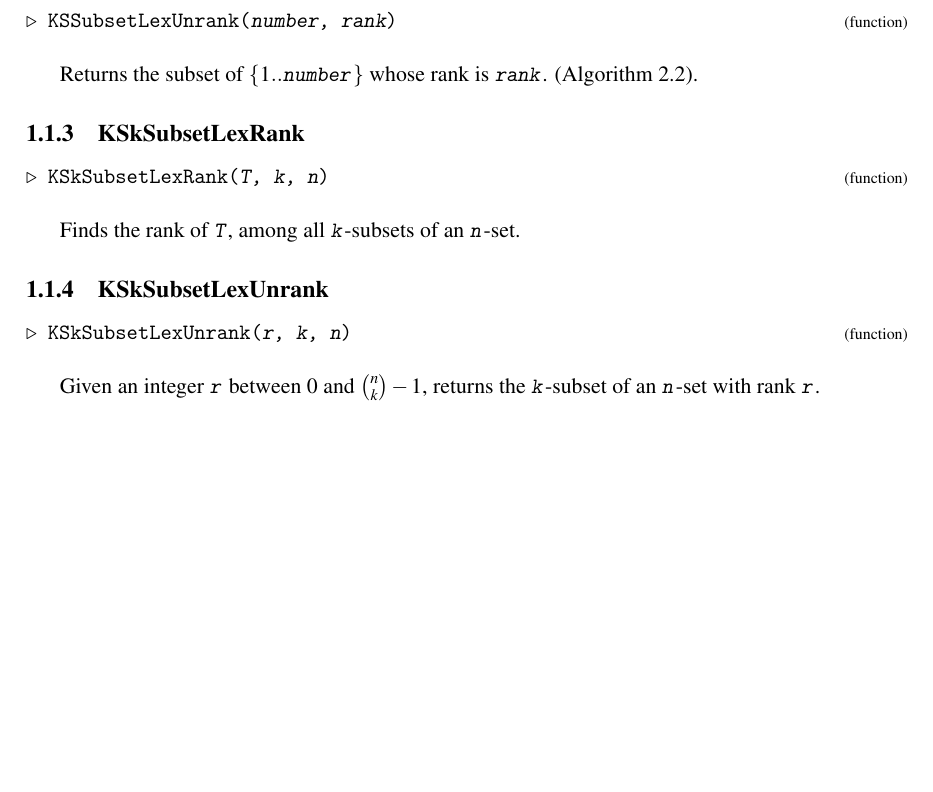
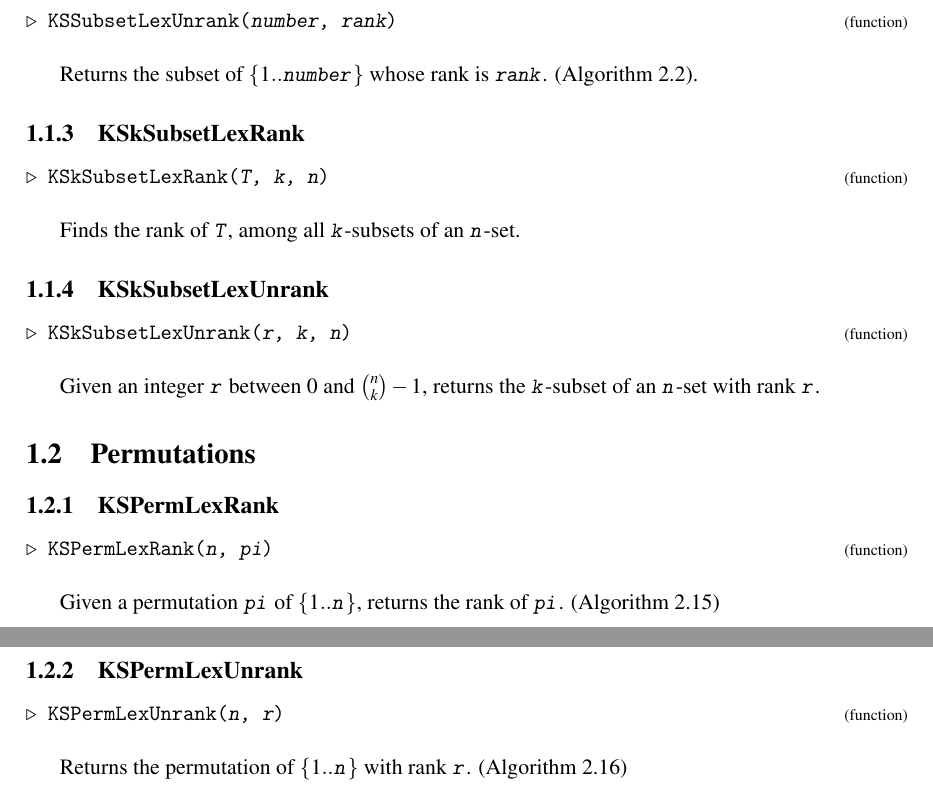
Before and after one commit to rvf0068/gap-kreher-stinson, a LaTeX document (doc/main.tex): part of page 4 of 12 before the commit and two parts of pages 4 and 5 of 13 after it, the two joined at a grey line, cut so that both start at the same text, the shorter picture padded with empty space. Compiled offline with pdfLaTeX.

Commit message:
Generate docs

```diff
--- a/doc/main.tex
+++ b/doc/main.tex
@@ -191,6 +191,37 @@ or (at your option) any later version. \mbox{}}\\[1cm]
 
 
  Given an integer \mbox{\texttt{\mdseries\slshape r}} between 0 and ${n \choose k}-1$, returns the \mbox{\texttt{\mdseries\slshape k}}-subset of an \mbox{\texttt{\mdseries\slshape n}}-set with rank \mbox{\texttt{\mdseries\slshape r}}. }
+
+ }
+
+
+\section{\textcolor{Chapter }{Permutations}}\label{Permutations}
+\logpage{[ 1, 2, 0 ]}
+\hyperdef{L}{X80F808307A2D5AB8}{}
+{
+
+
+\subsection{\textcolor{Chapter }{KSPermLexRank}}
+\logpage{[ 1, 2, 1 ]}\nobreak
+\hyperdef{L}{X81A50E8C7ED8344D}{}
+{\noindent\textcolor{FuncColor}{$\triangleright$\ \ \texttt{KSPermLexRank({\mdseries\slshape n, pi})\index{KSPermLexRank@\texttt{KSPermLexRank}}
+\label{KSPermLexRank}
+}\hfill{\scriptsize (function)}}\\
+
+
+ Given a permutation \mbox{\texttt{\mdseries\slshape pi}} of $\{1..\mbox{\texttt{\mdseries\slshape n}}\}$, returns the rank of \mbox{\texttt{\mdseries\slshape pi}}. (Algorithm 2.15) }
+
+
+
+\subsection{\textcolor{Chapter }{KSPermLexUnrank}}
+\logpage{[ 1, 2, 2 ]}\nobreak
+\hyperdef{L}{X79A6234B7CDC00F1}{}
+{\noindent\textcolor{FuncColor}{$\triangleright$\ \ \texttt{KSPermLexUnrank({\mdseries\slshape n, r})\index{KSPermLexUnrank@\texttt{KSPermLexUnrank}}
+\label{KSPermLexUnrank}
+}\hfill{\scriptsize (function)}}\\
+
+
+ Returns the permutation of $\{1..\mbox{\texttt{\mdseries\slshape n}}\}$ with rank \mbox{\texttt{\mdseries\slshape r}}. (Algorithm 2.16) }
 
  }
 
```
Also changed, not shown: doc/chap0.txt (+3 -0 lines), doc/chap1.txt (+15 -0 lines), doc/chapInd.txt (+2 -0 lines), doc/main.ind, doc/manual.pdf, 13 other files.
